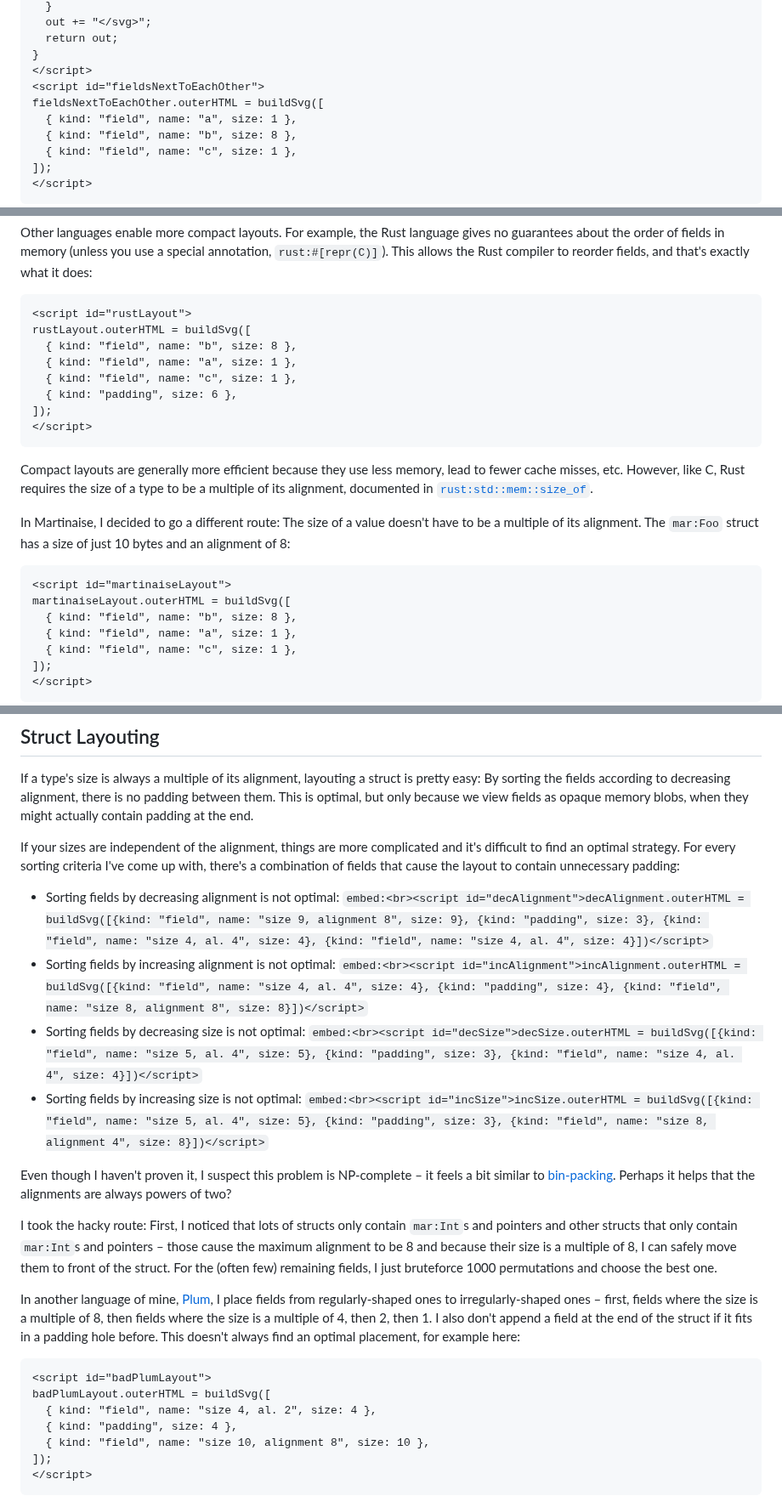
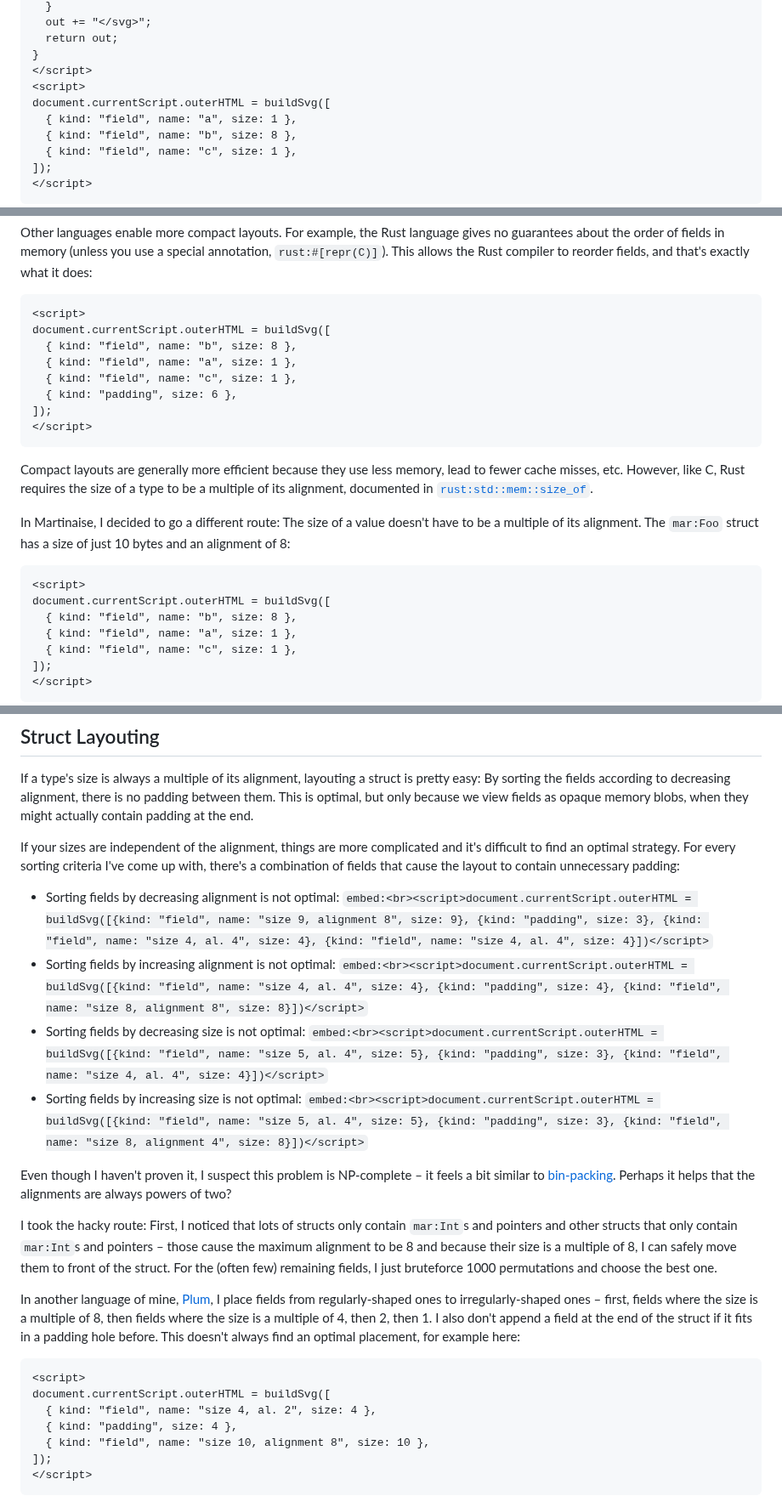
Before and after one commit to MarcelGarus/server, a Markdown page: blog/2026-01-13 compact-structs.md, 3 parts joined by grey strips. Shown at 85% size. GitHub-like rendering.

Commit message:
Use document.currentScript

````diff
--- a/blog/2026-01-13 compact-structs.md
+++ b/blog/2026-01-13 compact-structs.md
@@ -53,8 +53,8 @@ function buildSvg(parts) {
   return out;
 }
 </script>
-<script id="fieldsNextToEachOther">
-fieldsNextToEachOther.outerHTML = buildSvg([
+<script>
+document.currentScript.outerHTML = buildSvg([
   { kind: "field", name: "a", size: 1 },
   { kind: "field", name: "b", size: 8 },
   { kind: "field", name: "c", size: 1 },
@@ -95,8 +95,8 @@ For example, the Rust language gives no guarantees about the order of fields in
 This allows the Rust compiler to reorder fields, and that's exactly what it does:
 
 ```embed
-<script id="rustLayout">
-rustLayout.outerHTML = buildSvg([
+<script>
+document.currentScript.outerHTML = buildSvg([
   { kind: "field", name: "b", size: 8 },
   { kind: "field", name: "a", size: 1 },
   { kind: "field", name: "c", size: 1 },
@@ -113,8 +113,8 @@ The size of a value doesn't have to be a multiple of its alignment.
 The `mar:Foo` struct has a size of just 10 bytes and an alignment of 8:
 
 ```embed
-<script id="martinaiseLayout">
-martinaiseLayout.outerHTML = buildSvg([
+<script>
+document.currentScript.outerHTML = buildSvg([
   { kind: "field", name: "b", size: 8 },
   { kind: "field", name: "a", size: 1 },
   { kind: "field", name: "c", size: 1 },
@@ -158,13 +158,13 @@ If your sizes are independent of the alignment, things are more complicated and
 For every sorting criteria I've come up with, there's a combination of fields that cause the layout to contain unnecessary padding:
 
 - Sorting fields by decreasing alignment is not optimal:
-  `embed:<br><script id="decAlignment">decAlignment.outerHTML = buildSvg([{kind: "field", name: "size 9, alignment 8", size: 9}, {kind: "padding", size: 3}, {kind: "field", name: "size 4, al. 4", size: 4}, {kind: "field", name: "size 4, al. 4", size: 4}])</script>`
+  `embed:<br><script>document.currentScript.outerHTML = buildSvg([{kind: "field", name: "size 9, alignment 8", size: 9}, {kind: "padding", size: 3}, {kind: "field", name: "size 4, al. 4", size: 4}, {kind: "field", name: "size 4, al. 4", size: 4}])</script>`
 - Sorting fields by increasing alignment is not optimal:
-  `embed:<br><script id="incAlignment">incAlignment.outerHTML = buildSvg([{kind: "field", name: "size 4, al. 4", size: 4}, {kind: "padding", size: 4}, {kind: "field", name: "size 8, alignment 8", size: 8}])</script>`
+  `embed:<br><script>document.currentScript.outerHTML = buildSvg([{kind: "field", name: "size 4, al. 4", size: 4}, {kind: "padding", size: 4}, {kind: "field", name: "size 8, alignment 8", size: 8}])</script>`
 - Sorting fields by decreasing size is not optimal:
-  `embed:<br><script id="decSize">decSize.outerHTML = buildSvg([{kind: "field", name: "size 5, al. 4", size: 5}, {kind: "padding", size: 3}, {kind: "field", name: "size 4, al. 4", size: 4}])</script>`
+  `embed:<br><script>document.currentScript.outerHTML = buildSvg([{kind: "field", name: "size 5, al. 4", size: 5}, {kind: "padding", size: 3}, {kind: "field", name: "size 4, al. 4", size: 4}])</script>`
 - Sorting fields by increasing size is not optimal:
-  `embed:<br><script id="incSize">incSize.outerHTML = buildSvg([{kind: "field", name: "size 5, al. 4", size: 5}, {kind: "padding", size: 3}, {kind: "field", name: "size 8, alignment 4", size: 8}])</script>`
+  `embed:<br><script>document.currentScript.outerHTML = buildSvg([{kind: "field", name: "size 5, al. 4", size: 5}, {kind: "padding", size: 3}, {kind: "field", name: "size 8, alignment 4", size: 8}])</script>`
 
 Even though I haven't proven it, I suspect this problem is NP-complete – it feels a bit similar to [bin-packing](https://en.wikipedia.org/wiki/Bin_packing_problem).
 Perhaps it helps that the alignments are always powers of two?
@@ -178,8 +178,8 @@ I also don't append a field at the end of the struct if it fits in a padding hol
 This doesn't always find an optimal placement, for example here:
 
 ```embed
-<script id="badPlumLayout">
-badPlumLayout.outerHTML = buildSvg([
+<script>
+document.currentScript.outerHTML = buildSvg([
   { kind: "field", name: "size 4, al. 2", size: 4 },
   { kind: "padding", size: 4 },
   { kind: "field", name: "size 10, alignment 8", size: 10 },
````
Also changed, not shown: other parts of blog/2026-01-13 compact-structs.md (+2 -2 lines).
